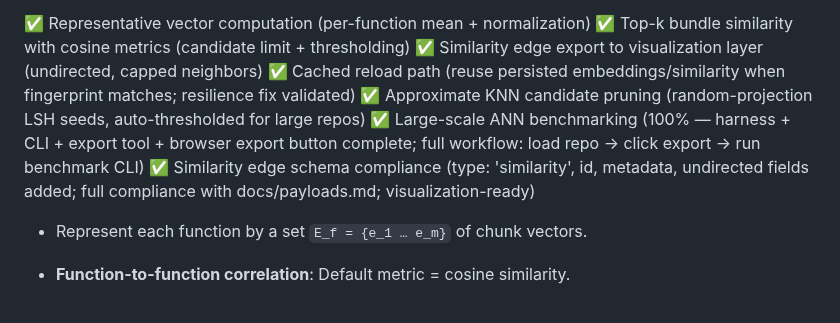
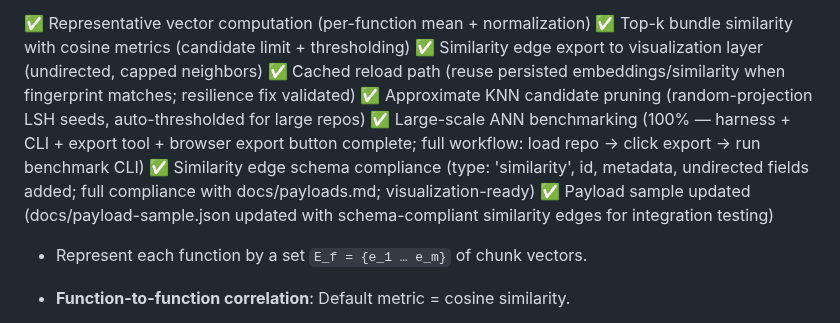
Before and after one commit to yuan-cloud/helios, a Markdown page: PLAN.md, the part around one of its changes. GitHub-like rendering.

Commit message:
Progress update: Embeddings sections (3.4, 3.5) - All tasks complete, payload sample updated

```diff
--- a/PLAN.md
+++ b/PLAN.md
@@ -135,6 +135,7 @@ Tree-sitter's query DSL lets you capture these nodes robustly.
 ✅ Approximate KNN candidate pruning (random-projection LSH seeds, auto-thresholded for large repos)
 ✅ Large-scale ANN benchmarking (100% — harness + CLI + export tool + browser export button complete; full workflow: load repo → click export → run benchmark CLI)
 ✅ Similarity edge schema compliance (type: 'similarity', id, metadata, undirected fields added; full compliance with docs/payloads.md; visualization-ready)
+✅ Payload sample updated (docs/payload-sample.json updated with schema-compliant similarity edges for integration testing)
 
 - Represent each function by a set `E_f = {e_1 … e_m}` of chunk vectors.
 - **Function-to-function correlation**: Default metric = cosine similarity.
```
Also changed, not shown: other parts of PLAN.md (+2 -2 lines).
